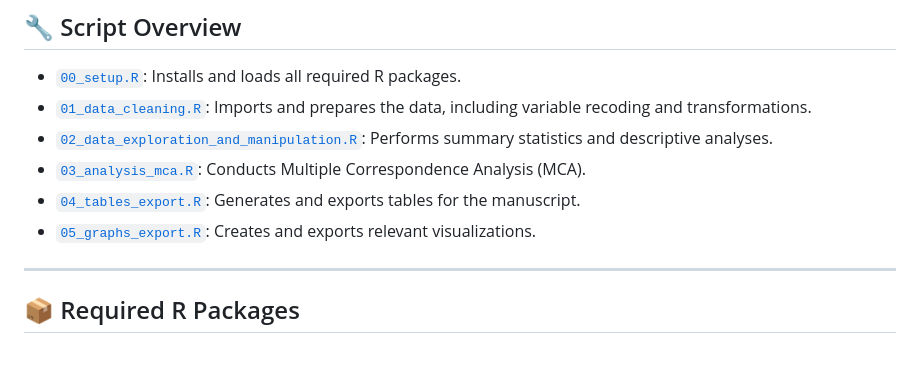
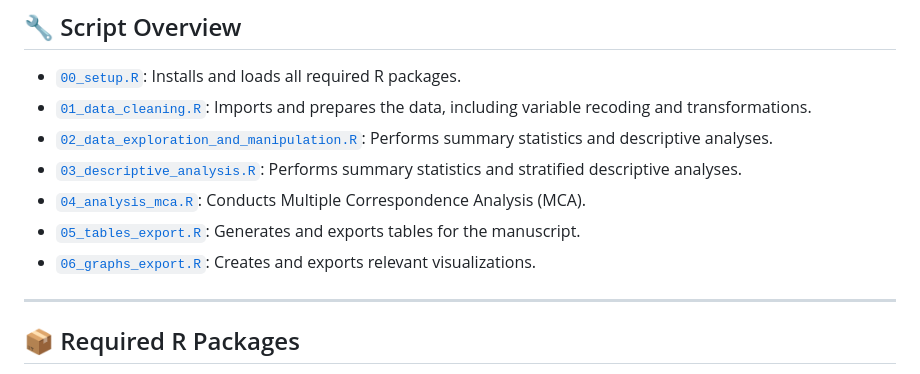
Before and after one commit to MariaAnaGonzalez/MCA.Violence.Colombia, a Markdown page: code/README.md, the part around one of its changes. Drawn GitHub-style.

```diff
--- a/code/README.md
+++ b/code/README.md
@@ -11,9 +11,10 @@ This folder contains all R scripts used for data preparation, analysis, and expo
 - [`00_setup.R`](./code/00_setup.R): Installs and loads all required R packages.
 - [`01_data_cleaning.R`](./code/01_data_cleaning.R): Imports and prepares the data, including variable recoding and transformations.
 - [`02_data_exploration_and_manipulation.R`](./code/02_data_exploration_and_manipulation.R): Performs summary statistics and descriptive analyses.
-- [`03_analysis_mca.R`](./code/03_analysis_mca.R): Conducts Multiple Correspondence Analysis (MCA).
-- [`04_tables_export.R`](./code/04_tables_export.R): Generates and exports tables for the manuscript.
-- [`05_graphs_export.R`](./code/05_graphs_export.R): Creates and exports relevant visualizations.
+- [`03_descriptive_analysis.R`](./code/03_descriptive_analysis.R): Performs summary statistics and stratified descriptive analyses.
+- [`04_analysis_mca.R`](./code/03_analysis_mca.R): Conducts Multiple Correspondence Analysis (MCA).
+- [`05_tables_export.R`](./code/04_tables_export.R): Generates and exports tables for the manuscript.
+- [`06_graphs_export.R`](./code/05_graphs_export.R): Creates and exports relevant visualizations.
 
 ---
 
```
Also changed, not shown: other parts of code/README.md (+61 -0 lines).
